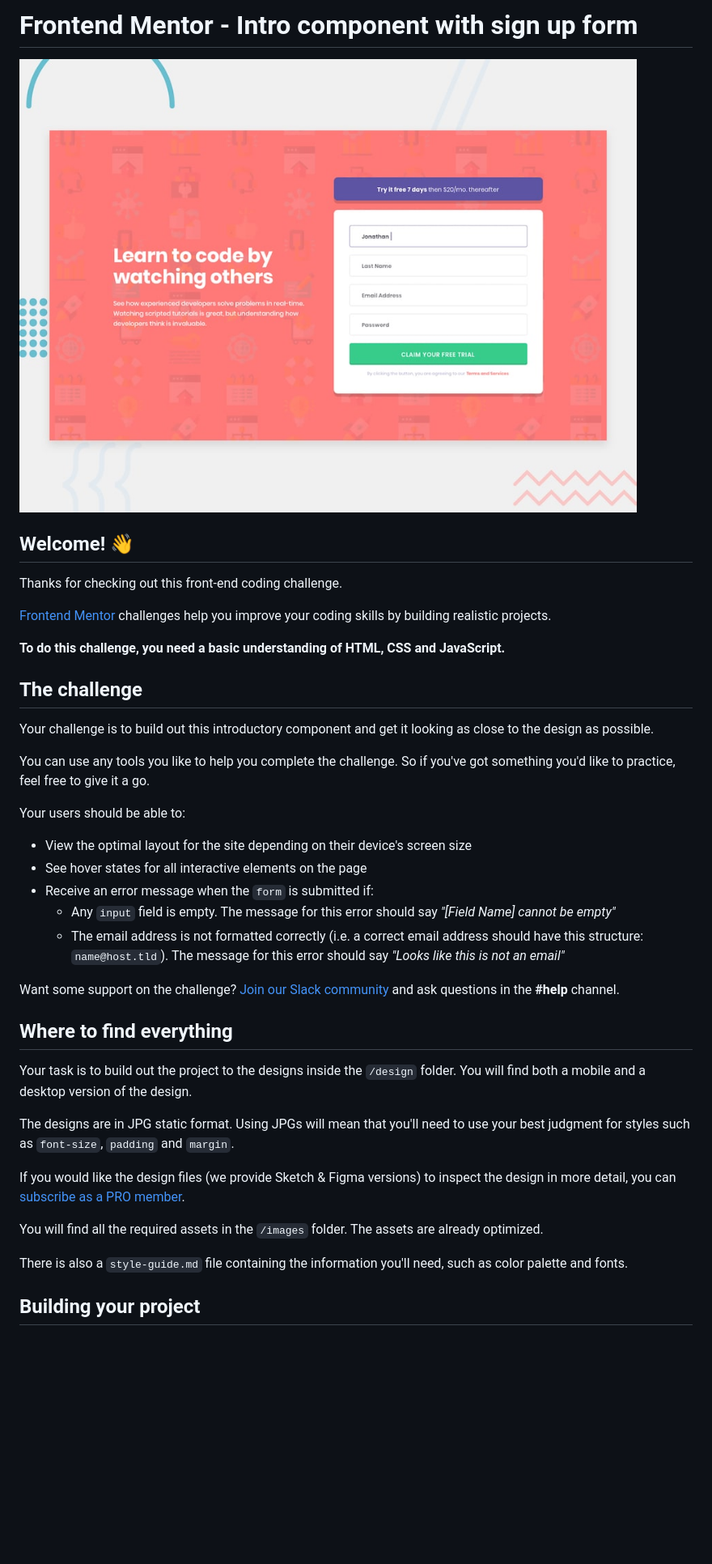
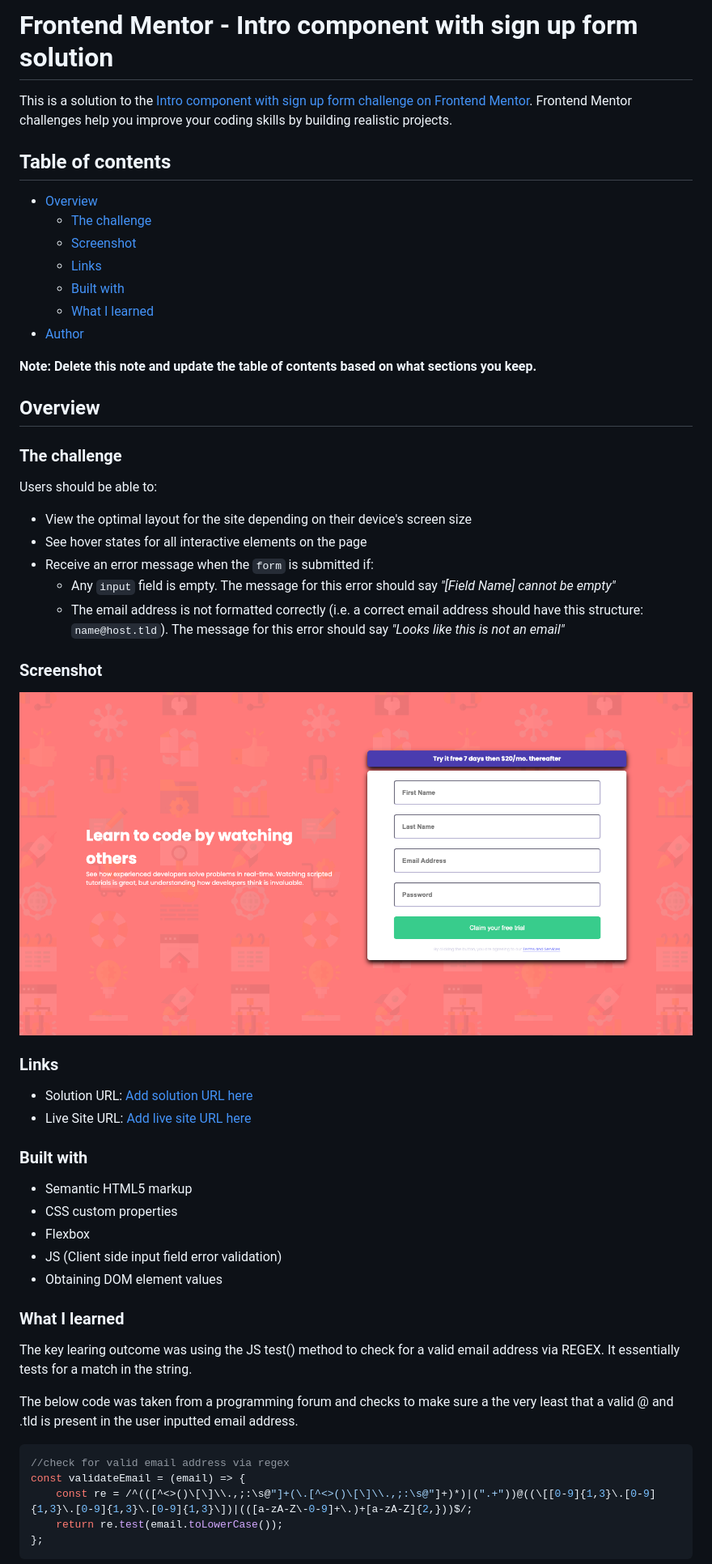
Before and after one commit to mistergjones/06IntroComponentWithSignUpForm, a Markdown page: README.md, the part around the change printed below. Shown: that part at 81% size. Rendered like a GitHub page; pictures changed too: screenshot.png (added); blank space fills up the shorter version.

Commit message:
Finalised solution with README.md

````diff
--- a/README.md
+++ b/README.md
@@ -1,42 +1,59 @@
-# Frontend Mentor - Intro component with sign up form
+# Frontend Mentor - Intro component with sign up form solution
 
-![Design preview for the Intro component with sign up form coding challenge](./design/desktop-preview.jpg)
+This is a solution to the [Intro component with sign up form challenge on Frontend Mentor](https://www.frontendmentor.io/challenges/intro-component-with-signup-form-5cf91bd49edda32581d28fd1). Frontend Mentor challenges help you improve your coding skills by building realistic projects.
 
-## Welcome! 👋
+## Table of contents
 
-Thanks for checking out this front-end coding challenge.
+-   [Overview](#overview)
+    -   [The challenge](#the-challenge)
+    -   [Screenshot](#screenshot)
+    -   [Links](#links)
+    -   [Built with](#built-with)
+    -   [What I learned](#what-i-learned)
+-   [Author](#author)
 
-[Frontend Mentor](https://www.frontendmentor.io) challenges help you improve your coding skills by building realistic projects.
+**Note: Delete this note and update the table of contents based on what sections you keep.**
 
-**To do this challenge, you need a basic understanding of HTML, CSS and JavaScript.**
+## Overview
 
-## The challenge
+### The challenge
 
-Your challenge is to build out this introductory component and get it looking as close to the design as possible.
+Users should be able to:
 
-You can use any tools you like to help you complete the challenge. So if you've got something you'd like to practice, feel free to give it a go.
+-   View the optimal layout for the site depending on their device's screen size
+-   See hover states for all interactive elements on the page
+-   Receive an error message when the `form` is submitted if:
+    -   Any `input` field is empty. The message for this error should say _"[Field Name] cannot be empty"_
+    -   The email address is not formatted correctly (i.e. a correct email address should have this structure: `name@host.tld`). The message for this error should say _"Looks like this is not an email"_
 
-Your users should be able to:
+### Screenshot
 
-- View the optimal layout for the site depending on their device's screen size
-- See hover states for all interactive elements on the page
-- Receive an error message when the `form` is submitted if:
-  - Any `input` field is empty. The message for this error should say *"[Field Name] cannot be empty"*
-  - The email address is not formatted correctly (i.e. a correct email address should have this structure: `name@host.tld`). The message for this error should say *"Looks like this is not an email"*
+![](./screenshot.png)
 
-Want some support on the challenge? [Join our Slack community](https://www.frontendmentor.io/slack) and ask questions in the **#help** channel.
+### Links
 
-## Where to find everything
+-   Solution URL: [Add solution URL here](https://your-solution-url.com)
+-   Live Site URL: [Add live site URL here](https://your-live-site-url.com)
 
-Your task is to build out the project to the designs inside the `/design` folder. You will find both a mobile and a desktop version of the design.
+### Built with
 
-The designs are in JPG static format. Using JPGs will mean that you'll need to use your best judgment for styles such as `font-size`, `padding` and `margin`.
+-   Semantic HTML5 markup
+-   CSS custom properties
+-   Flexbox
+-   JS (Client side input field error validation)
+-   Obtaining DOM element values
 
-If you would like the design files (we provide Sketch & Figma versions) to inspect the design in more detail, you can [subscribe as a PRO member](https://www.frontendmentor.io/pro).
+### What I learned
 
-You will find all the required assets in the `/images` folder. The assets are already optimized.
+The key learing outcome was using the JS test() method to check for a valid email address via REGEX. It essentially tests for a match in the string.
 
-There is also a `style-guide.md` file containing the information you'll need, such as color palette and fonts.
+The below code was taken from a programming forum and checks to make sure a the very least that a valid @ and .tld is present in the user inputted email address.
 
-## Building your project
+```js
+//check for valid email address via regex
+const validateEmail = (email) => {
+    const re = /^(([^<>()\[\]\\.,;:\s@"]+(\.[^<>()\[\]\\.,;:\s@"]+)*)|(".+"))@((\[[0-9]{1,3}\.[0-9]{1,3}\.[0-9]{1,3}\.[0-9]{1,3}\])|(([a-zA-Z\-0-9]+\.)+[a-zA-Z]{2,}))$/;
+    return re.test(email.toLowerCase());
+};
+```
 
````
Also changed, not shown: other parts of README.md (+3 -51 lines), README-template.md (deleted, +0 -114 lines), 3 other files.
